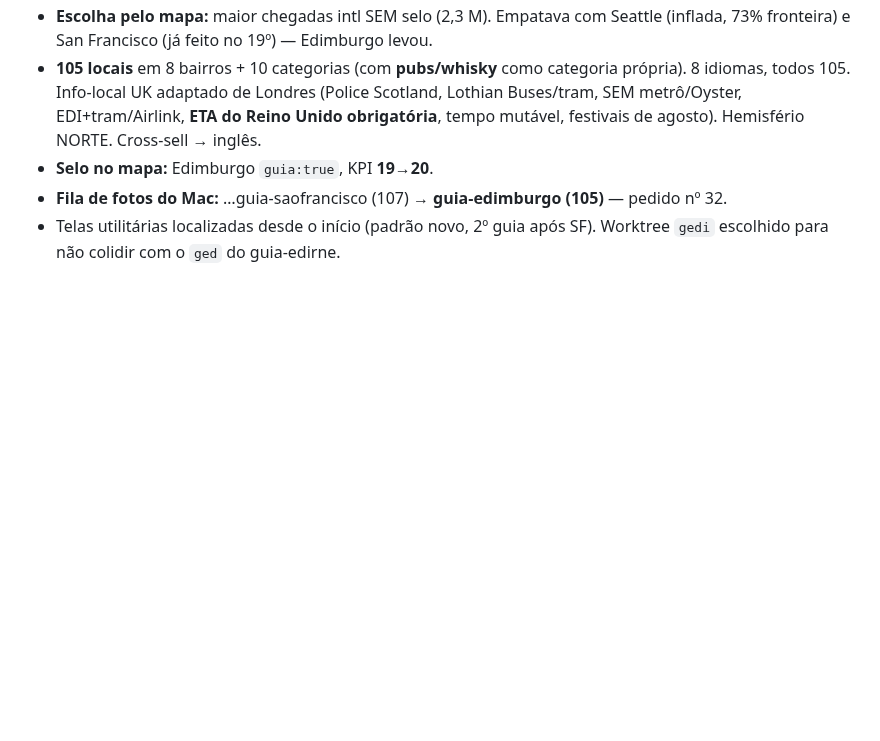
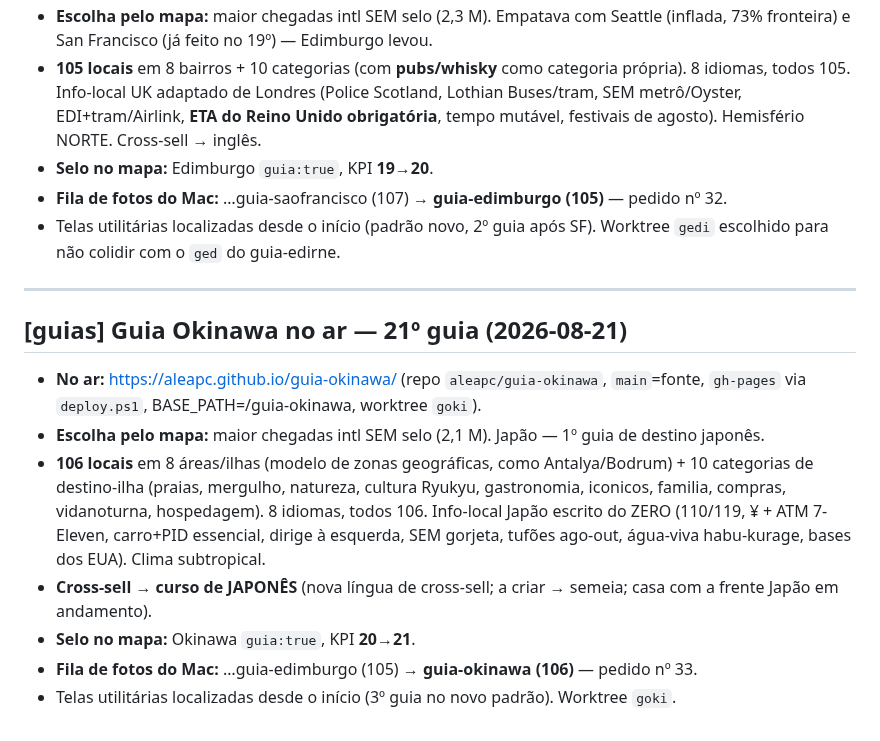
Before and after one commit to aleapc/guias-mapa, a Markdown page: COORDENACAO.md, the part around the change. GitHub-like rendering; blank space fills up the shorter version.

Commit message:
Ledger: guia Okinawa (21º) no ar

```diff
--- a/COORDENACAO.md
+++ b/COORDENACAO.md
@@ -942,3 +942,21 @@ pré-existentes em contentExtra.ts (null em traduções) — não bloqueiam buil
 - **Fila de fotos do Mac:** …guia-saofrancisco (107) → **guia-edimburgo (105)** — pedido nº 32.
 - Telas utilitárias localizadas desde o início (padrão novo, 2º guia após SF). Worktree `gedi`
   escolhido para não colidir com o `ged` do guia-edirne.
+
+---
+
+## [guias] Guia Okinawa no ar — 21º guia (2026-08-21)
+
+- **No ar:** https://aleapc.github.io/guia-okinawa/ (repo `aleapc/guia-okinawa`,
+  `main`=fonte, `gh-pages` via `deploy.ps1`, BASE_PATH=/guia-okinawa, worktree `goki`).
+- **Escolha pelo mapa:** maior chegadas intl SEM selo (2,1 M). Japão — 1º guia de destino japonês.
+- **106 locais** em 8 áreas/ilhas (modelo de zonas geográficas, como Antalya/Bodrum) + 10
+  categorias de destino-ilha (praias, mergulho, natureza, cultura Ryukyu, gastronomia, iconicos,
+  familia, compras, vidanoturna, hospedagem). 8 idiomas, todos 106. Info-local Japão escrito do
+  ZERO (110/119, ¥ + ATM 7-Eleven, carro+PID essencial, dirige à esquerda, SEM gorjeta, tufões
+  ago-out, água-viva habu-kurage, bases dos EUA). Clima subtropical.
+- **Cross-sell → curso de JAPONÊS** (nova língua de cross-sell; a criar → semeia; casa com a
+  frente Japão em andamento).
+- **Selo no mapa:** Okinawa `guia:true`, KPI **20→21**.
+- **Fila de fotos do Mac:** …guia-edimburgo (105) → **guia-okinawa (106)** — pedido nº 33.
+- Telas utilitárias localizadas desde o início (3º guia no novo padrão). Worktree `goki`.
```
